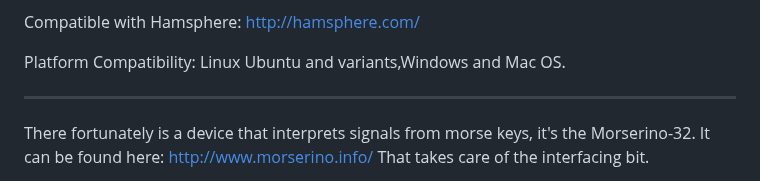
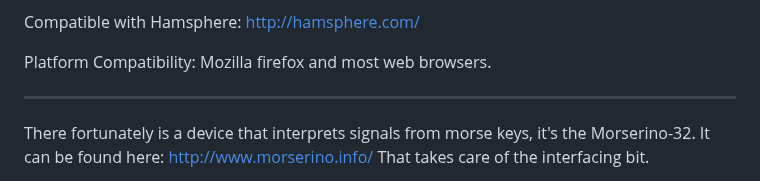
Before and after one commit to Supermagnum/SuperKoch, a Markdown page: README.md, the part around the change. Rendered like a GitHub page.

```diff
--- a/README.md
+++ b/README.md
@@ -78,7 +78,7 @@ This may be done by the software itself if a plugin is to cumbersome.
 
 Compatible with Hamsphere: http://hamsphere.com/
 
-Platform Compatibility: Linux Ubuntu and variants,Windows and Mac OS.
+Platform Compatibility: Mozilla firefox and most web browsers.
 
 --------
 
```
